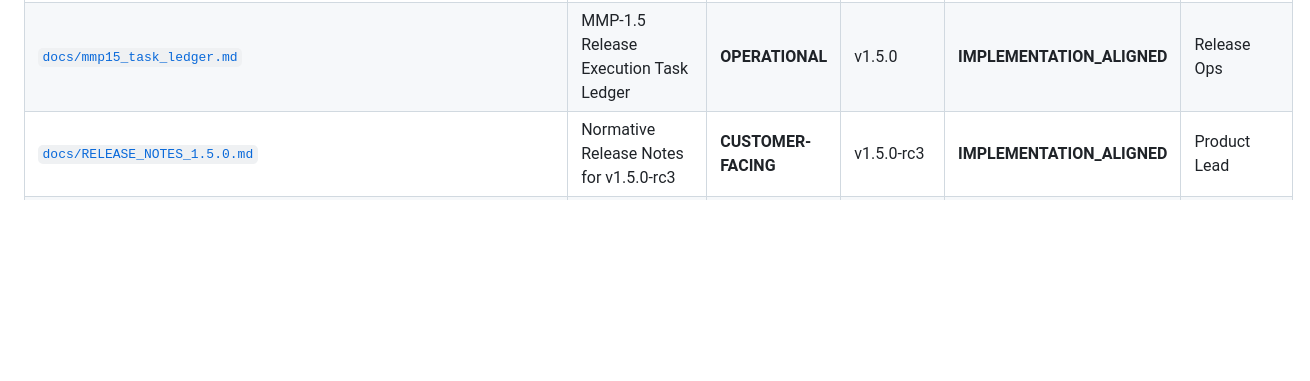
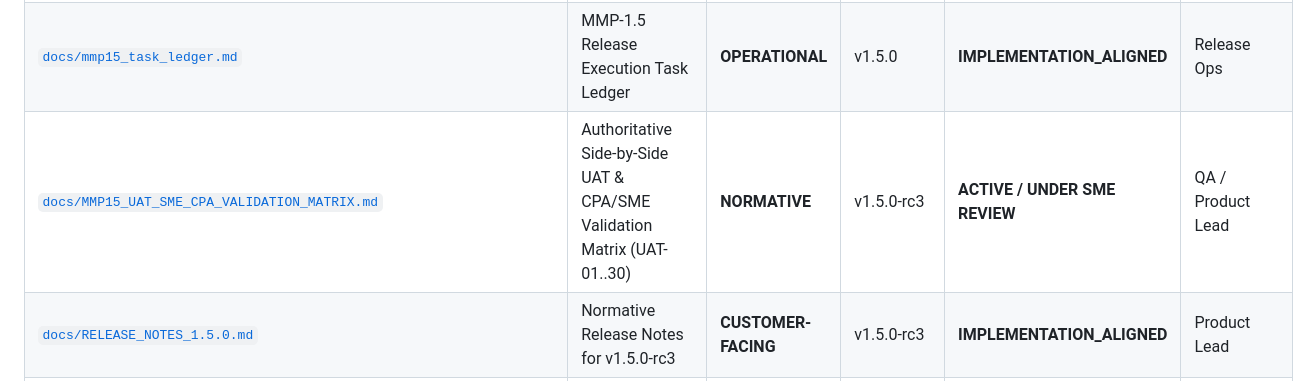
Before and after one commit to KasivisvanathanAmirdhalingam/VaultBasis, a Markdown page: docs/DOCUMENTATION_INDEX.md, the part around the change. Rendered like a GitHub page; blank space fills up the shorter version.

Commit message:
docs(index): link active canonical UAT-01..30 validation matrix

```diff
--- a/docs/DOCUMENTATION_INDEX.md
+++ b/docs/DOCUMENTATION_INDEX.md
@@ -43,6 +43,7 @@ Every document in the VaultBasis project belongs to one of six explicit authorit
 | [`docs/qualification/MMP15_GOLDEN_JOURNEY_QUALIFICATION_PROTOCOL.md`](file:///Users/kasivisvanathanamirdhalingam/Downloads/VaultBasis/docs/qualification/MMP15_GOLDEN_JOURNEY_QUALIFICATION_PROTOCOL.md) | Standard Qualification Protocol for 1099-DA Reconciliation | **OPERATIONAL** | v1.5.0-rc3 | **ARTIFACT_VERIFIED** (Mac) | Quality Engineering |
 | [`docs/definition_of_done.md`](file:///Users/kasivisvanathanamirdhalingam/Downloads/VaultBasis/docs/definition_of_done.md) | Engineering Definition of Done (4-Question DoD & Docs Invariant) | **NORMATIVE** | All PRs/Tasks | **IMPLEMENTATION_ALIGNED** | Lead Architect |
 | [`docs/mmp15_task_ledger.md`](file:///Users/kasivisvanathanamirdhalingam/Downloads/VaultBasis/docs/mmp15_task_ledger.md) | MMP-1.5 Release Execution Task Ledger | **OPERATIONAL** | v1.5.0 | **IMPLEMENTATION_ALIGNED** | Release Ops |
+| [`docs/MMP15_UAT_SME_CPA_VALIDATION_MATRIX.md`](file:///Users/kasivisvanathanamirdhalingam/Downloads/VaultBasis/docs/MMP15_UAT_SME_CPA_VALIDATION_MATRIX.md) | Authoritative Side-by-Side UAT & CPA/SME Validation Matrix (UAT-01..30) | **NORMATIVE** | v1.5.0-rc3 | **ACTIVE / UNDER SME REVIEW** | QA / Product Lead |
 | [`docs/RELEASE_NOTES_1.5.0.md`](file:///Users/kasivisvanathanamirdhalingam/Downloads/VaultBasis/docs/RELEASE_NOTES_1.5.0.md) | Normative Release Notes for v1.5.0-rc3 | **CUSTOMER-FACING** | v1.5.0-rc3 | **IMPLEMENTATION_ALIGNED** | Product Lead |
 | [`docs/KNOWN_LIMITATIONS.md`](file:///Users/kasivisvanathanamirdhalingam/Downloads/VaultBasis/docs/KNOWN_LIMITATIONS.md) | Explicit Scope Boundaries & System Constraints | **NORMATIVE** | v1.5.0 | **FROZEN** | Core Engine Lead |
 
```
